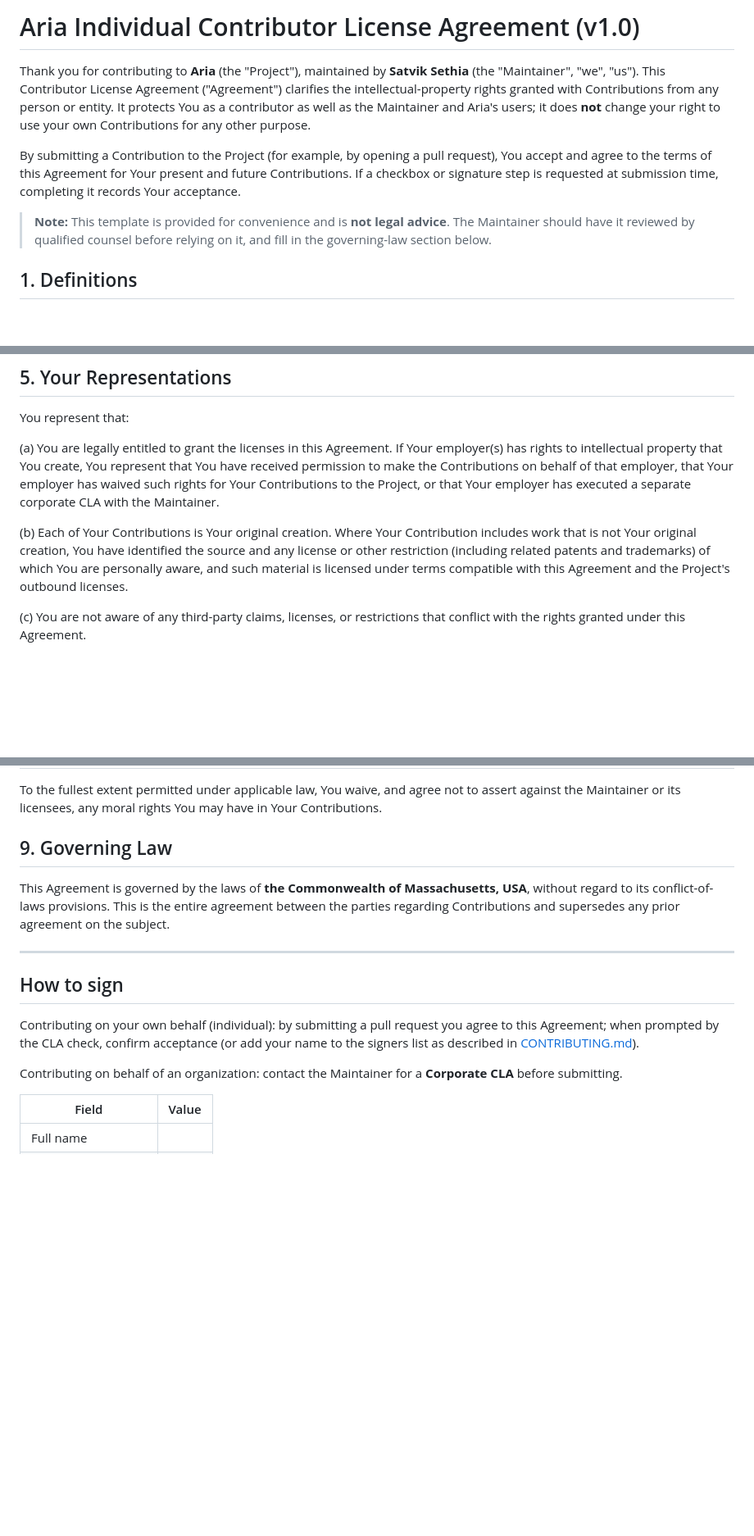
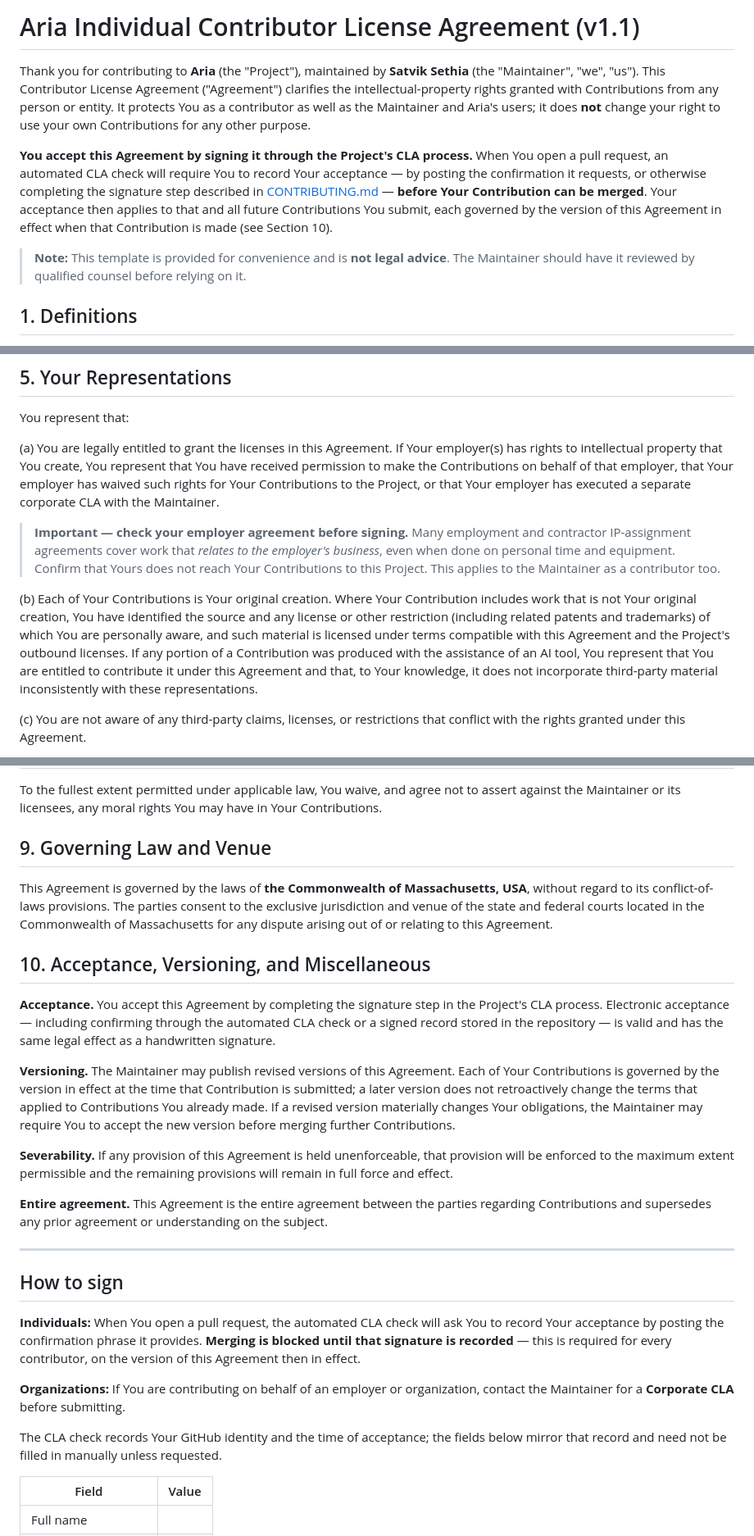
Before and after one commit to ssethia2/aria, a Markdown page: CLA.md, 3 parts joined by grey strips. Shown at 82% size. Drawn GitHub-style; blank space fills up the shorter version.

Commit message:
Harden CLA: affirmative signing, versioning, venue, AI + employer notes (v1.1)
Addresses a structural review of the CLA:
- Acceptance: replace browsewrap "if requested" with mandatory affirmative signing
  via the CLA check (merge blocked until recorded) — leans on the existing cla.yml bot.
- Versioning (new §10): each contribution bound to the CLA version in effect at
  submission; non-retroactive; may require re-acceptance on material change.
- Boilerplate: add forum/venue (MA courts), severability, e-signature validity, and a
  standalone entire-agreement clause.
- §5(b): add AI-assisted-contribution provenance representation.
- §5(a): prominent "check your employer IP agreement" callout (applies to maintainer too).
- CONTRIBUTING.md: stop describing signing as optional.

CLA.md v1.0 -> v1.1.

Assisted-by: Claude Code (Opus 4.8)

```diff
--- a/CLA.md
+++ b/CLA.md
@@ -1,4 +1,4 @@
-# Aria Individual Contributor License Agreement (v1.0)
+# Aria Individual Contributor License Agreement (v1.1)
 
 Thank you for contributing to **Aria** (the "Project"), maintained by **Satvik Sethia**
 (the "Maintainer", "we", "us"). This Contributor License Agreement ("Agreement")
@@ -6,14 +6,15 @@ clarifies the intellectual-property rights granted with Contributions from any p
 or entity. It protects You as a contributor as well as the Maintainer and Aria's users;
 it does **not** change your right to use your own Contributions for any other purpose.
 
-By submitting a Contribution to the Project (for example, by opening a pull request),
-You accept and agree to the terms of this Agreement for Your present and future
-Contributions. If a checkbox or signature step is requested at submission time, completing
-it records Your acceptance.
+**You accept this Agreement by signing it through the Project's CLA process.** When You open
+a pull request, an automated CLA check will require You to record Your acceptance — by
+posting the confirmation it requests, or otherwise completing the signature step described
+in [CONTRIBUTING.md](CONTRIBUTING.md) — **before Your Contribution can be merged**. Your
+acceptance then applies to that and all future Contributions You submit, each governed by
+the version of this Agreement in effect when that Contribution is made (see Section 10).
 
 > **Note:** This template is provided for convenience and is **not legal advice**. The
-> Maintainer should have it reviewed by qualified counsel before relying on it, and fill
-> in the governing-law section below.
+> Maintainer should have it reviewed by qualified counsel before relying on it.
 
 ## 1. Definitions
 
@@ -81,11 +82,19 @@ You represent that:
     employer has waived such rights for Your Contributions to the Project, or that Your
     employer has executed a separate corporate CLA with the Maintainer.
 
+> **Important — check your employer agreement before signing.** Many employment and
+> contractor IP-assignment agreements cover work that *relates to the employer's business*,
+> even when done on personal time and equipment. Confirm that Yours does not reach Your
+> Contributions to this Project. This applies to the Maintainer as a contributor too.
+
 (b) Each of Your Contributions is Your original creation. Where Your Contribution includes
     work that is not Your original creation, You have identified the source and any license
     or other restriction (including related patents and trademarks) of which You are
     personally aware, and such material is licensed under terms compatible with this
-    Agreement and the Project's outbound licenses.
+    Agreement and the Project's outbound licenses. If any portion of a Contribution was
+    produced with the assistance of an AI tool, You represent that You are entitled to
+    contribute it under this Agreement and that, to Your knowledge, it does not incorporate
+    third-party material inconsistently with these representations.
 
 (c) You are not aware of any third-party claims, licenses, or restrictions that conflict
     with the rights granted under this Agreement.
@@ -112,22 +121,48 @@ To the fullest extent permitted under applicable law, You waive, and agree not t
 against the Maintainer or its licensees, any moral rights You may have in Your
 Contributions.
 
-## 9. Governing Law
+## 9. Governing Law and Venue
 
 This Agreement is governed by the laws of **the Commonwealth of Massachusetts, USA**,
-without regard to its conflict-of-laws provisions. This is the entire agreement between the parties regarding Contributions and
-supersedes any prior agreement on the subject.
+without regard to its conflict-of-laws provisions. The parties consent to the exclusive
+jurisdiction and venue of the state and federal courts located in the Commonwealth of
+Massachusetts for any dispute arising out of or relating to this Agreement.
+
+## 10. Acceptance, Versioning, and Miscellaneous
+
+**Acceptance.** You accept this Agreement by completing the signature step in the Project's
+CLA process. Electronic acceptance — including confirming through the automated CLA check or
+a signed record stored in the repository — is valid and has the same legal effect as a
+handwritten signature.
+
+**Versioning.** The Maintainer may publish revised versions of this Agreement. Each of Your
+Contributions is governed by the version in effect at the time that Contribution is
+submitted; a later version does not retroactively change the terms that applied to
+Contributions You already made. If a revised version materially changes Your obligations,
+the Maintainer may require You to accept the new version before merging further
+Contributions.
+
+**Severability.** If any provision of this Agreement is held unenforceable, that provision
+will be enforced to the maximum extent permissible and the remaining provisions will remain
+in full force and effect.
+
+**Entire agreement.** This Agreement is the entire agreement between the parties regarding
+Contributions and supersedes any prior agreement or understanding on the subject.
 
 ---
 
 ## How to sign
 
-Contributing on your own behalf (individual): by submitting a pull request you agree to
-this Agreement; when prompted by the CLA check, confirm acceptance (or add your name to
-the signers list as described in [CONTRIBUTING.md](CONTRIBUTING.md)).
+**Individuals:** When You open a pull request, the automated CLA check will ask You to
+record Your acceptance by posting the confirmation phrase it provides. **Merging is blocked
+until that signature is recorded** — this is required for every contributor, on the version
+of this Agreement then in effect.
 
-Contributing on behalf of an organization: contact the Maintainer for a **Corporate CLA**
-before submitting.
+**Organizations:** If You are contributing on behalf of an employer or organization, contact
+the Maintainer for a **Corporate CLA** before submitting.
+
+The CLA check records Your GitHub identity and the time of acceptance; the fields below
+mirror that record and need not be filled in manually unless requested.
 
 | Field | Value |
 |-------|-------|
```
Also changed, not shown: CONTRIBUTING.md (+1 -1 lines).
